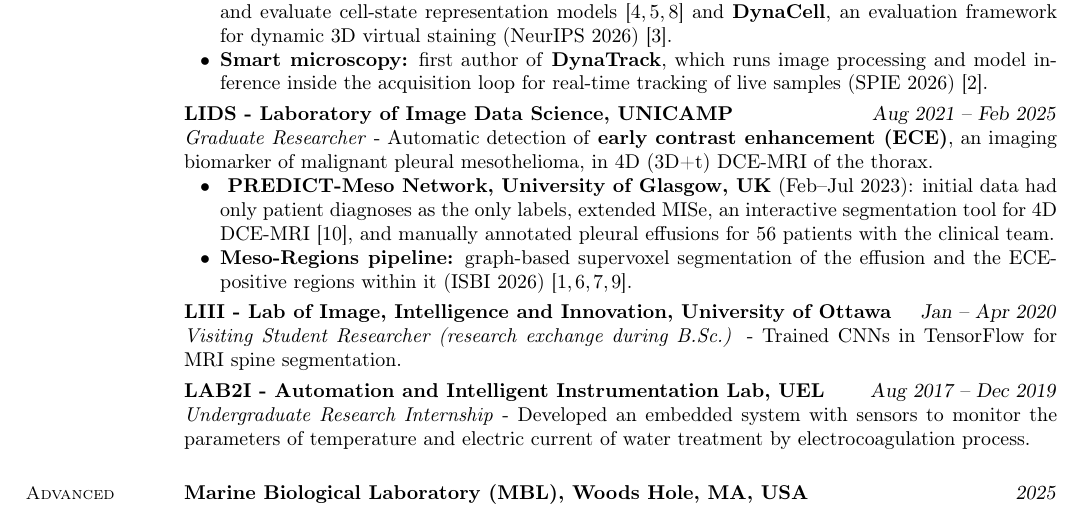
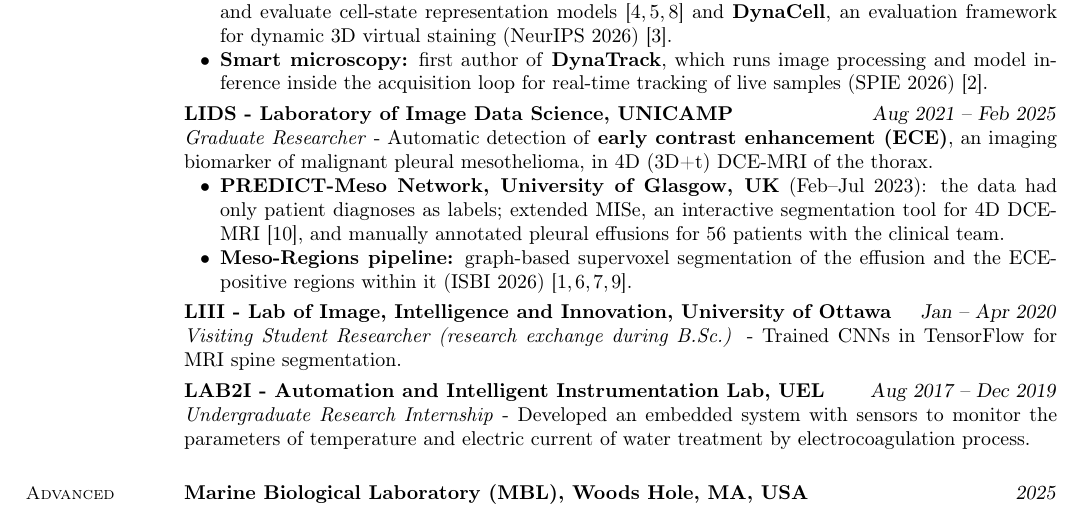
Before and after one commit to tayllatheodoro/tayllatheodoro, a LaTeX CV (phd.tex): part of page 1 of 2, cut so that both start at the same text. Compiled offline with pdfLaTeX.

Commit message:
phd.tex: fix doubled 'only' in PREDICT-Meso bullet

```diff
--- a/phd.tex
+++ b/phd.tex
@@ -64,7 +64,7 @@
        \textbf{\href{https://lids.ic.unicamp.br/people}{LIDS - Laboratory of Image Data Science}, UNICAMP} \hfill \textsl{Aug 2021 -- Feb 2025}  \\
        \textit{Graduate Researcher} - Automatic detection of \textbf{early contrast enhancement (ECE)}, an imaging biomarker of malignant pleural mesothelioma, in 4D (3D+t) DCE-MRI of the thorax.
        \begin{list2}
-        \item \textbf{ \href{https://www.predictmeso.com/members/}{PREDICT-Meso Network}, University of Glasgow, UK} (Feb--Jul 2023): initial data had only patient diagnoses as the only labels, extended MISe, an interactive segmentation tool for 4D DCE-MRI~\cite{mise2023}, and manually annotated pleural effusions for 56 patients with the clinical team.
+        \item \textbf{\href{https://www.predictmeso.com/members/}{PREDICT-Meso Network}, University of Glasgow, UK} (Feb--Jul 2023): the data had only patient diagnoses as labels; extended MISe, an interactive segmentation tool for 4D DCE-MRI~\cite{mise2023}, and manually annotated pleural effusions for 56 patients with the clinical team.
         \item \textbf{Meso-Regions pipeline:} graph-based supervoxel segmentation of the effusion and the ECE-positive regions within it (ISBI 2026)~\cite{11515662, theodoro2025mesothelioma,9643120,ARMATO2024107832}.
        \end{list2}
         \vspace{-0.3cm}
```
